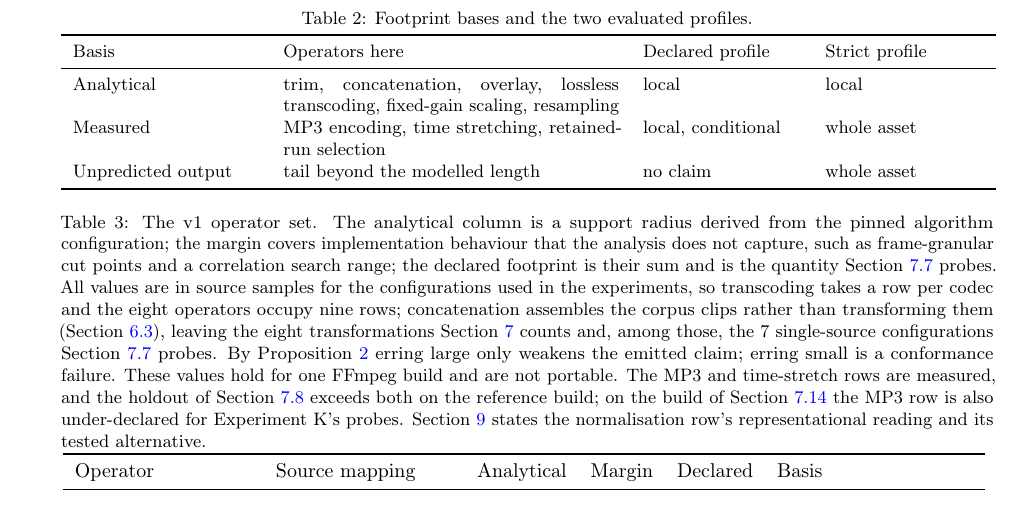
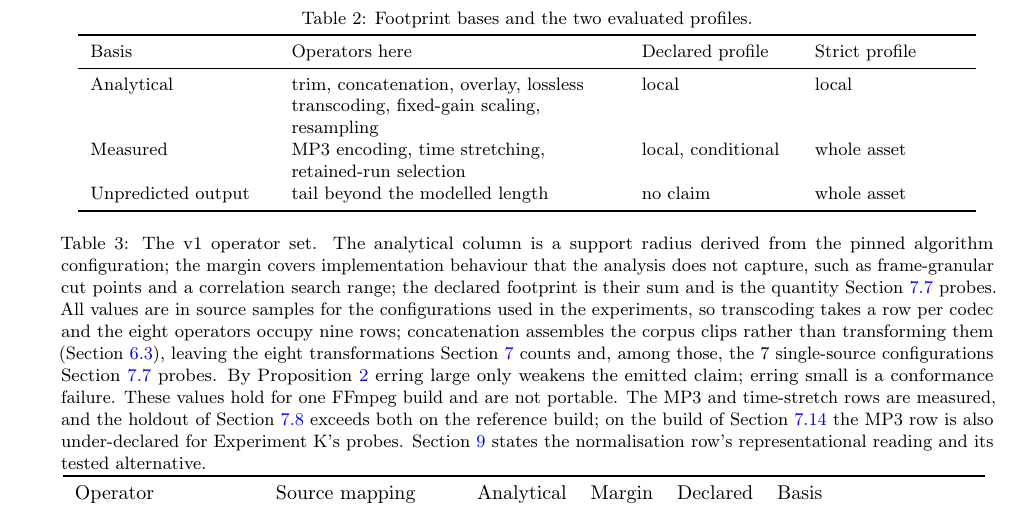
Before and after one commit to 1D-Coda/em-audio, a LaTeX paper (paper/manuscript.tex): part of page 13 of 36, cut so that both start at the same text. Compiled offline with pdfLaTeX.

Commit message:
Remove last two overfull boxes (Table 3, Table S5)

```diff
--- a/paper/manuscript.tex
+++ b/paper/manuscript.tex
@@ -794,7 +794,7 @@ and strict steps, and such a chain cannot promote.
 \caption{Footprint bases and the two evaluated profiles.}
 \label{tab:profiles}
 \footnotesize
-\begin{tabular}{p{0.20\linewidth}p{0.36\linewidth}p{0.17\linewidth}p{0.17\linewidth}}
+\begin{tabular}{R{0.19}R{0.35}R{0.16}R{0.16}}
 \toprule
 Basis & Operators here & Declared profile & Strict profile \\
 \midrule
```
Also changed, not shown: paper/supplementary.tex (+1 -0 lines), paper/manuscript.pdf, paper/supplementary.pdf, 1 other file.
